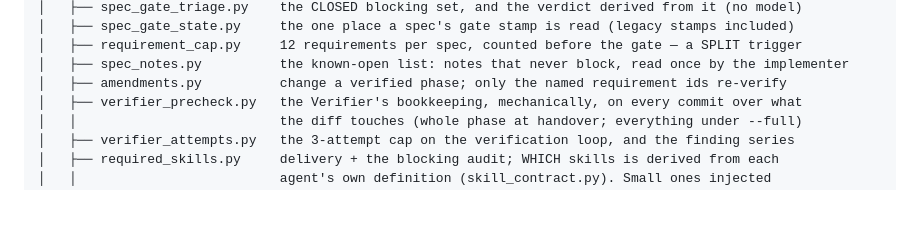
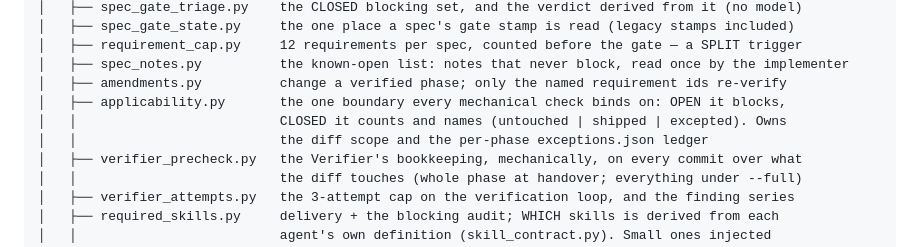
Before and after one commit to szobonyaerik/agentic-avengers, a Markdown page: README.md, the part around the change. GitHub-like rendering; blank space fills up the shorter version.

Commit message:
no-mistakes(document): fix stale rule count and list applicability.py

```diff
--- a/README.md
+++ b/README.md
@@ -232,6 +232,9 @@ agentic-avengers/
 │   ├── requirement_cap.py     12 requirements per spec, counted before the gate — a SPLIT trigger
 │   ├── spec_notes.py          the known-open list: notes that never block, read once by the implementer
 │   ├── amendments.py          change a verified phase; only the named requirement ids re-verify
+│   ├── applicability.py       the one boundary every mechanical check binds on: OPEN it blocks,
+│   │                          CLOSED it counts and names (untouched | shipped | excepted). Owns
+│   │                          the diff scope and the per-phase exceptions.json ledger
 │   ├── verifier_precheck.py   the Verifier's bookkeeping, mechanically, on every commit over what
 │   │                          the diff touches (whole phase at handover; everything under --full)
 │   ├── verifier_attempts.py   the 3-attempt cap on the verification loop, and the finding series
```
Also changed, not shown: skills/pipeline-conventions/SKILL.md (+3 -2 lines).
